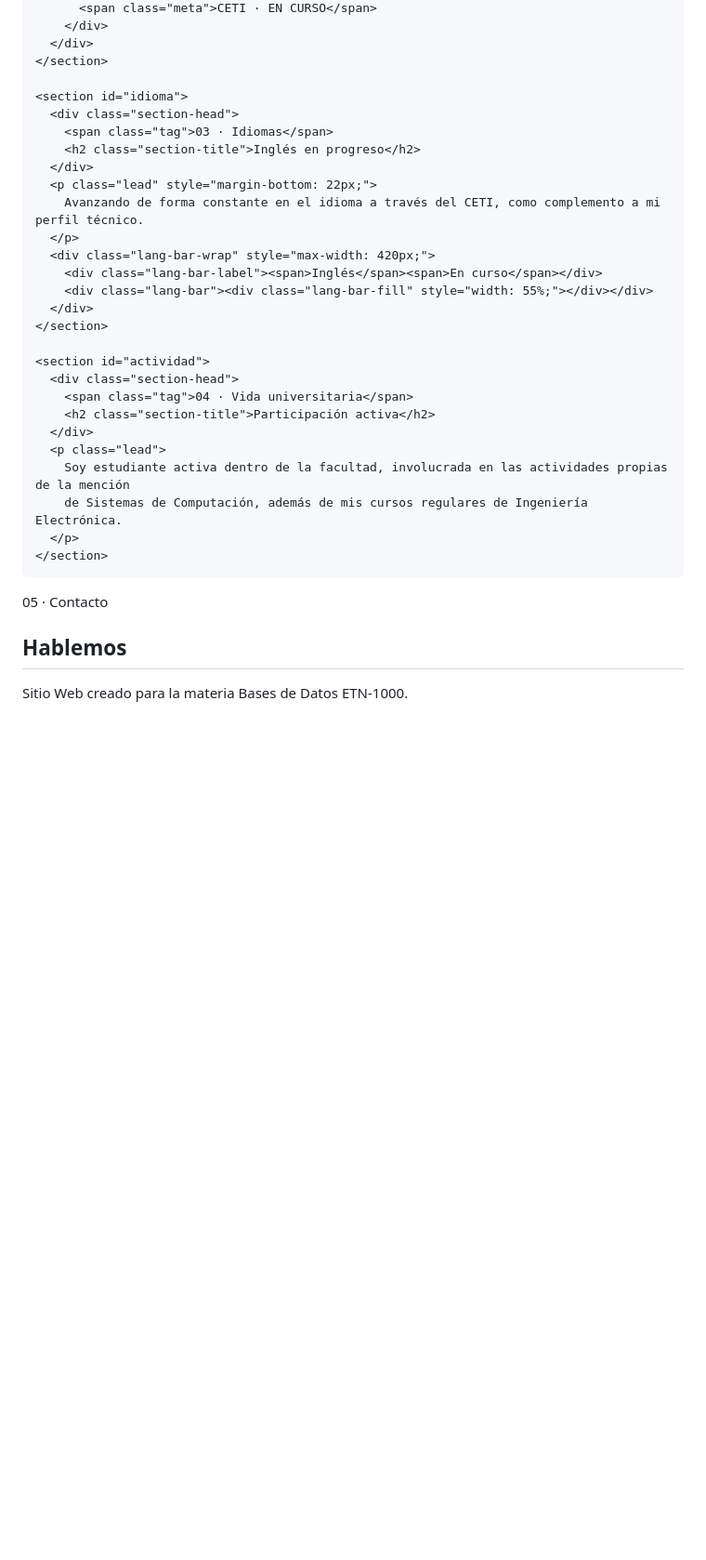
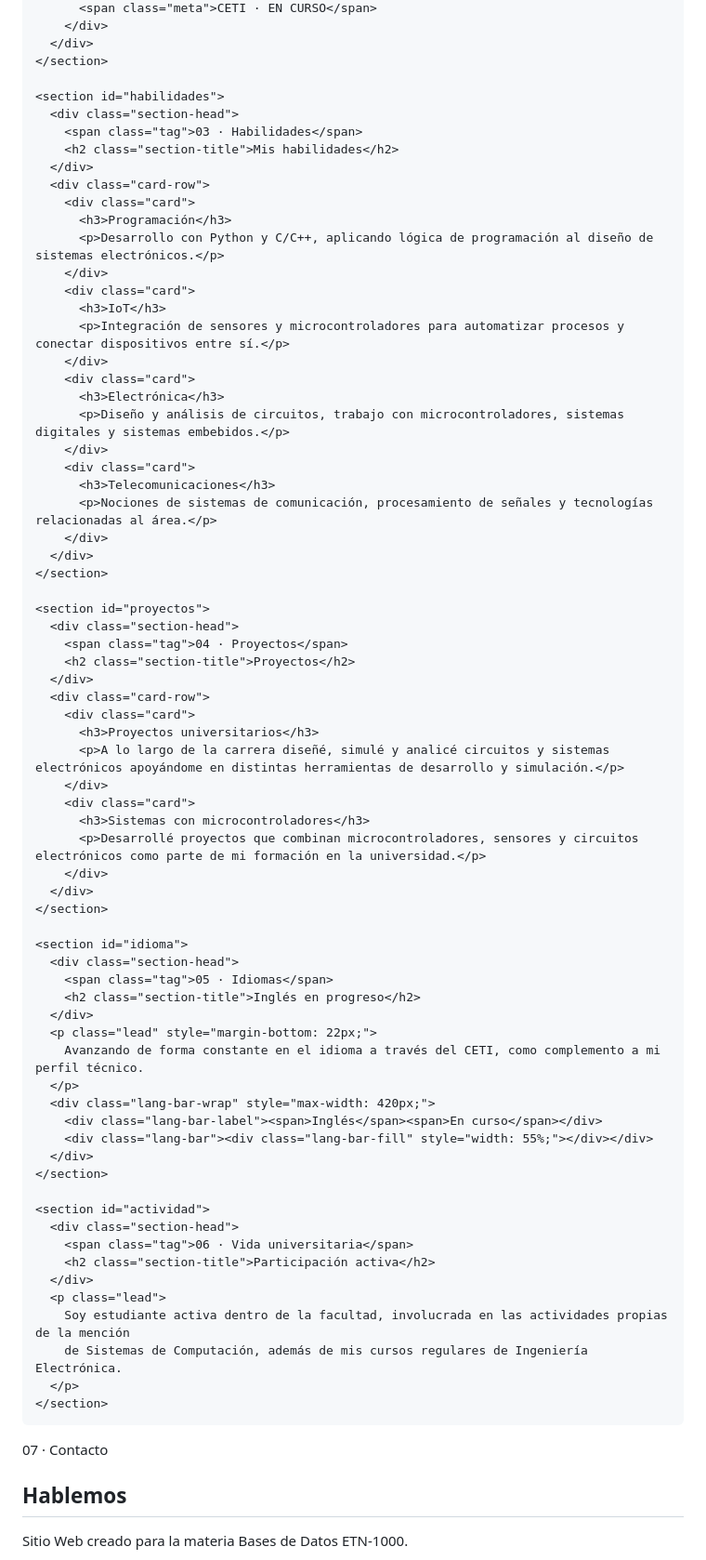
Before and after one commit to nataliamoraleskc-coder/nataliamoraleskc-coder.github.io, a Markdown page: README.md, the part around one of its changes. Shown at 93% size. Rendered like a GitHub page; blank space fills up the shorter version.

```diff
--- a/README.md
+++ b/README.md
@@ -429,9 +438,51 @@
       </div>
     </section>
 
+    <section id="habilidades">
+      <div class="section-head">
+        <span class="tag">03 · Habilidades</span>
+        <h2 class="section-title">Mis habilidades</h2>
+      </div>
+      <div class="card-row">
+        <div class="card">
+          <h3>Programación</h3>
+          <p>Desarrollo con Python y C/C++, aplicando lógica de programación al diseño de sistemas electrónicos.</p>
+        </div>
+        <div class="card">
+          <h3>IoT</h3>
+          <p>Integración de sensores y microcontroladores para automatizar procesos y conectar dispositivos entre sí.</p>
+        </div>
+        <div class="card">
+          <h3>Electrónica</h3>
+          <p>Diseño y análisis de circuitos, trabajo con microcontroladores, sistemas digitales y sistemas embebidos.</p>
+        </div>
+        <div class="card">
+          <h3>Telecomunicaciones</h3>
+          <p>Nociones de sistemas de comunicación, procesamiento de señales y tecnologías relacionadas al área.</p>
+        </div>
+      </div>
+    </section>
+
+    <section id="proyectos">
+      <div class="section-head">
+        <span class="tag">04 · Proyectos</span>
+        <h2 class="section-title">Proyectos</h2>
+      </div>
+      <div class="card-row">
+        <div class="card">
+          <h3>Proyectos universitarios</h3>
+          <p>A lo largo de la carrera diseñé, simulé y analicé circuitos y sistemas electrónicos apoyándome en distintas herramientas de desarrollo y simulación.</p>
+        </div>
+        <div class="card">
+          <h3>Sistemas con microcontroladores</h3>
+          <p>Desarrollé proyectos que combinan microcontroladores, sensores y circuitos electrónicos como parte de mi formación en la universidad.</p>
+        </div>
+      </div>
+    </section>
+
     <section id="idioma">
       <div class="section-head">
-        <span class="tag">03 · Idiomas</span>
+        <span class="tag">05 · Idiomas</span>
         <h2 class="section-title">Inglés en progreso</h2>
       </div>
       <p class="lead" style="margin-bottom: 22px;">
@@ -445,7 +496,7 @@
 
     <section id="actividad">
       <div class="section-head">
-        <span class="tag">04 · Vida universitaria</span>
+        <span class="tag">06 · Vida universitaria</span>
         <h2 class="section-title">Participación activa</h2>
       </div>
       <p class="lead">
@@ -459,7 +510,7 @@
 
 <footer>
   <div class="wrap">
-    <span class="tag mono">05 · Contacto</span>
+    <span class="tag mono">07 · Contacto</span>
     <h2>Hablemos</h2>
     <p>Sitio Web creado para la materia Bases de Datos ETN-1000.</p>
     <div class="contact-links">
```
Also changed, not shown: other parts of README.md (+16 -7 lines).
